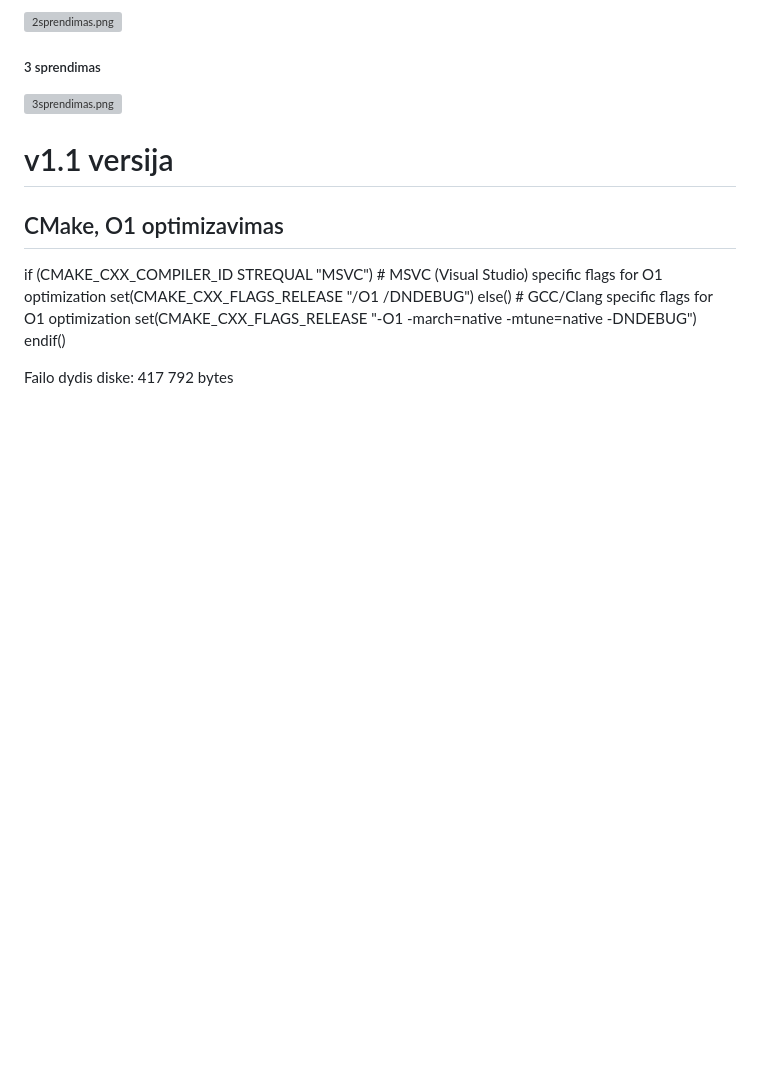
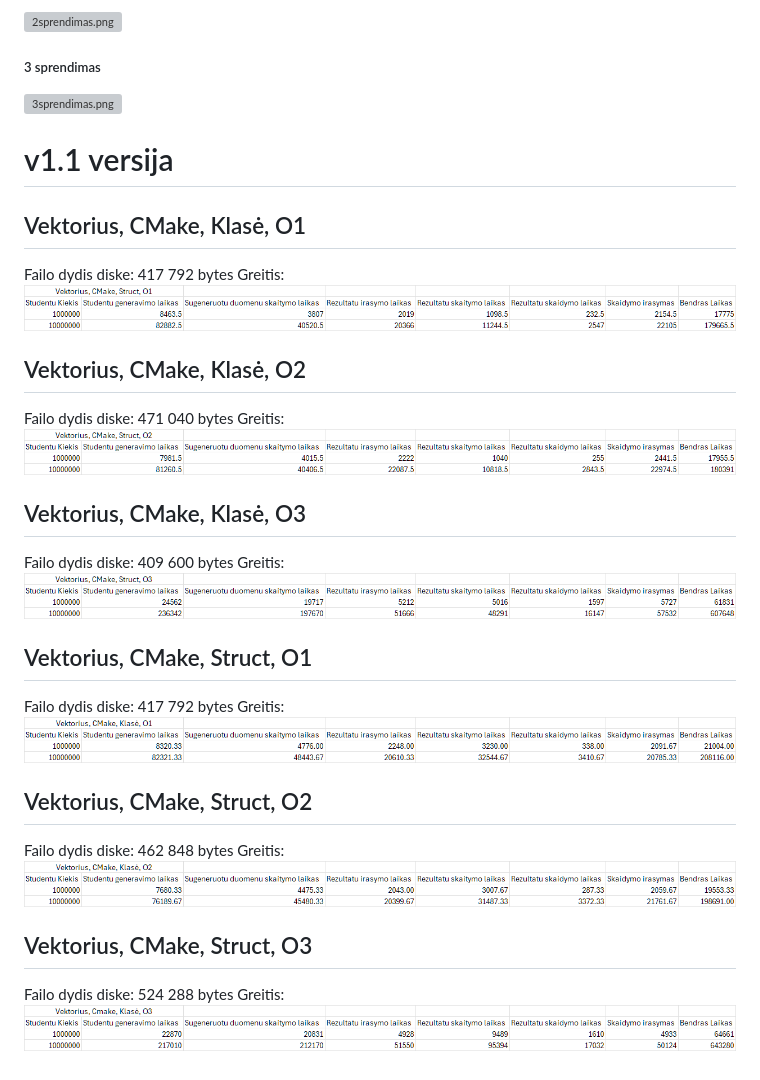
Before and after one commit to Friebay/ObjProg_Ver2, a Markdown page: README.md, the part around the change. Drawn GitHub-style; pictures changed too: greicio_duomenys/classO1.png (added), greicio_duomenys/classO2.png (added), greicio_duomenys/classO3.png (added); blank space fills up the shorter version; grey boxes are pictures that could not be loaded.

Commit message:
Readme atnaujinimas

```diff
--- a/README.md
+++ b/README.md
@@ -261,14 +261,38 @@ Projektui sukompiliuoti naudojami šie .cmd failai:
 ![3sprendimas.png](https://github.com/Friebay/ObjProg_Ver1/blob/v1.0/greicio_duomenys/3sprendimas.png?raw=true)
 
 # v1.1 versija
-## CMake, O1 optimizavimas
-
-if (CMAKE_CXX_COMPILER_ID STREQUAL "MSVC")
-    # MSVC (Visual Studio) specific flags for O1 optimization
-    set(CMAKE_CXX_FLAGS_RELEASE "/O1 /DNDEBUG")
-else()
-    # GCC/Clang specific flags for O1 optimization
-    set(CMAKE_CXX_FLAGS_RELEASE "-O1 -march=native -mtune=native -DNDEBUG")
-endif()
+## Vektorius, CMake, Klasė, O1
 
 Failo dydis diske: 417 792 bytes
+Greitis:
+![structO1.png](https://github.com/Friebay/ObjProg_Ver2/blob/v1.1/greicio_duomenys/structO1.png?raw=true)
+
+## Vektorius, CMake, Klasė, O2
+
+Failo dydis diske: 471 040 bytes
+Greitis:
+![structO2.png](https://github.com/Friebay/ObjProg_Ver2/blob/v1.1/greicio_duomenys/structO2.png?raw=true)
+
+## Vektorius, CMake, Klasė, O3
+
+Failo dydis diske: 409 600 bytes
+Greitis:
+![structO3.png](https://github.com/Friebay/ObjProg_Ver2/blob/v1.1/greicio_duomenys/structO3.png?raw=true)
+
+## Vektorius, CMake, Struct, O1
+
+Failo dydis diske: 417 792 bytes
+Greitis:
+![classO1.png](https://github.com/Friebay/ObjProg_Ver2/blob/v1.1/greicio_duomenys/classO1.png?raw=true)
+
+## Vektorius, CMake, Struct, O2
+
+Failo dydis diske: 462 848 bytes
+Greitis:
+![classO2.png](https://github.com/Friebay/ObjProg_Ver2/blob/v1.1/greicio_duomenys/classO2.png?raw=true)
+
+## Vektorius, CMake, Struct, O3
+
+Failo dydis diske: 524 288 bytes
+Greitis:
+![classO3.png](https://github.com/Friebay/ObjProg_Ver2/blob/v1.1/greicio_duomenys/classO3.png?raw=true)
```
Also changed, not shown: 3 other files.
